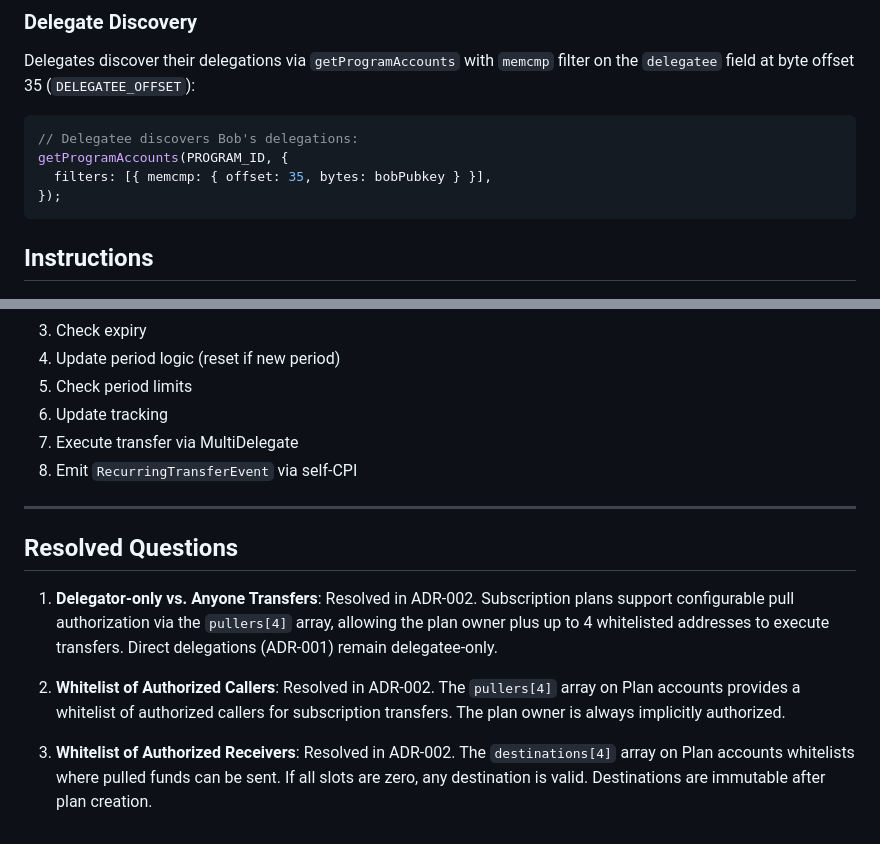
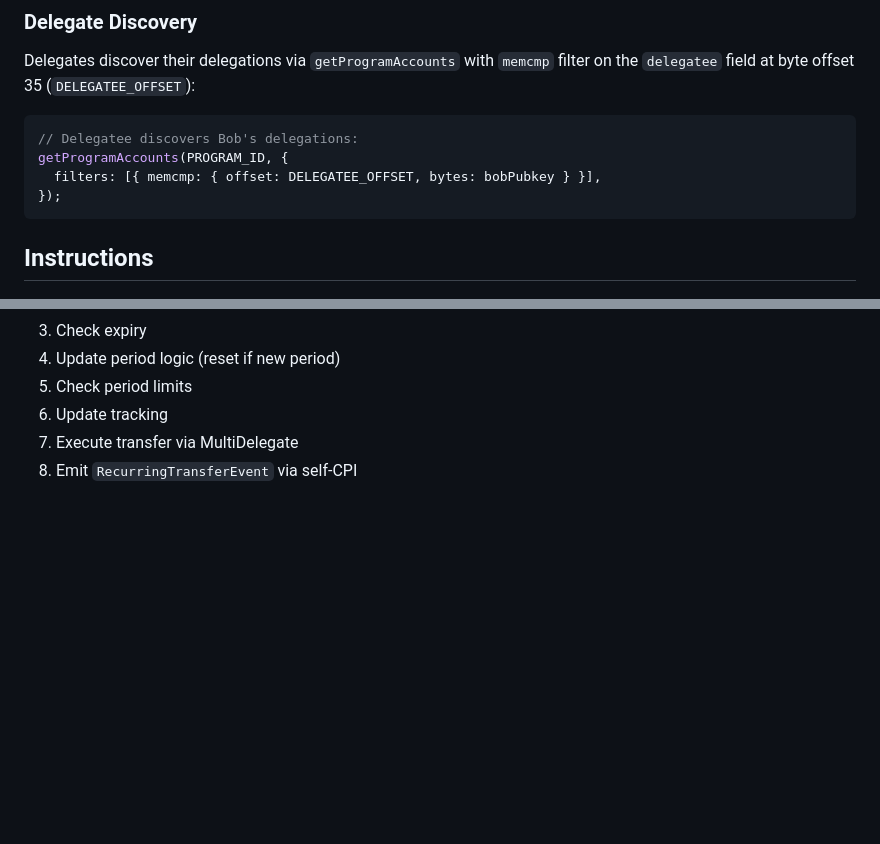
Before and after one commit to solana-program/multi-delegator, a Markdown page: docs/001-multi-delegator-architecture.md, 2 parts joined by grey strips. Drawn GitHub-style; blank space fills up the shorter version.

Commit message:
apply suggestions

````diff
--- a/docs/001-multi-delegator-architecture.md
+++ b/docs/001-multi-delegator-architecture.md
@@ -164,7 +164,7 @@ Delegates discover their delegations via `getProgramAccounts` with `memcmp` filt
 ```typescript
 // Delegatee discovers Bob's delegations:
 getProgramAccounts(PROGRAM_ID, {
-  filters: [{ memcmp: { offset: 35, bytes: bobPubkey } }],
+  filters: [{ memcmp: { offset: DELEGATEE_OFFSET, bytes: bobPubkey } }],
 });
 ```
 
@@ -484,13 +484,3 @@ Executes a transfer for a recurring delegation.
 6. Update tracking
 7. Execute transfer via MultiDelegate
 8. Emit `RecurringTransferEvent` via self-CPI
-
----
-
-## Resolved Questions
-
-1. **Delegator-only vs. Anyone Transfers**: Resolved in ADR-002. Subscription plans support configurable pull authorization via the `pullers[4]` array, allowing the plan owner plus up to 4 whitelisted addresses to execute transfers. Direct delegations (ADR-001) remain delegatee-only.
-
-2. **Whitelist of Authorized Callers**: Resolved in ADR-002. The `pullers[4]` array on Plan accounts provides a whitelist of authorized callers for subscription transfers. The plan owner is always implicitly authorized.
-
-3. **Whitelist of Authorized Receivers**: Resolved in ADR-002. The `destinations[4]` array on Plan accounts whitelists where pulled funds can be sent. If all slots are zero, any destination is valid. Destinations are immutable after plan creation.
````
Also changed, not shown: docs/002-subscriptions-architecture.md (+5 -0 lines).
